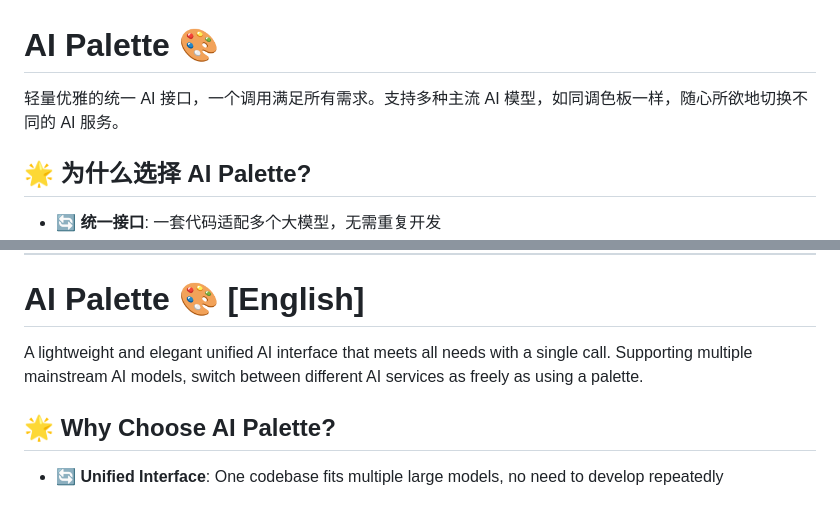
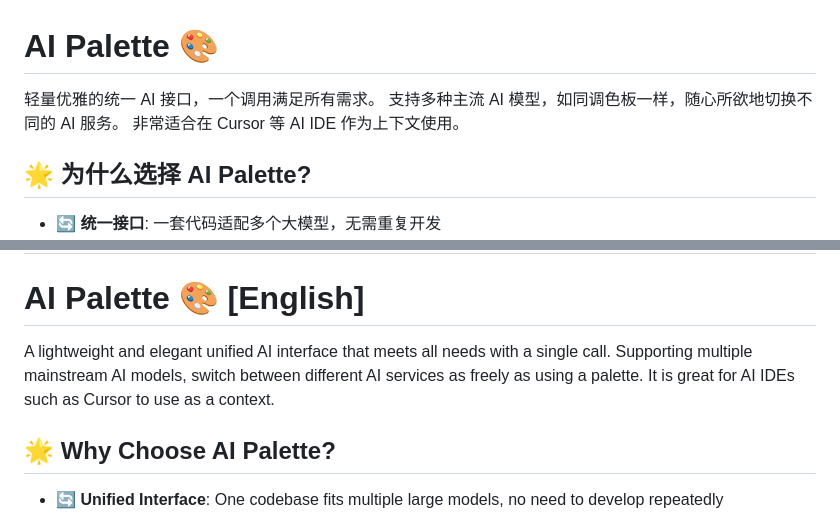
Before and after one commit to itshen/ai_palette, a Markdown page: README.md, 2 parts joined by grey strips. GitHub-like rendering.

Commit message:
change introduce

```diff
--- a/README.md
+++ b/README.md
@@ -1,6 +1,8 @@
 # AI Palette 🎨
 
-轻量优雅的统一 AI 接口，一个调用满足所有需求。支持多种主流 AI 模型，如同调色板一样，随心所欲地切换不同的 AI 服务。
+轻量优雅的统一 AI 接口，一个调用满足所有需求。
+支持多种主流 AI 模型，如同调色板一样，随心所欲地切换不同的 AI 服务。
+非常适合在 Cursor 等 AI IDE 作为上下文使用。
 
 ## 🌟 为什么选择 AI Palette?
 
@@ -172,7 +174,9 @@ MIT
 
 # AI Palette 🎨 [English]
 
-A lightweight and elegant unified AI interface that meets all needs with a single call. Supporting multiple mainstream AI models, switch between different AI services as freely as using a palette.
+A lightweight and elegant unified AI interface that meets all needs with a single call.
+Supporting multiple mainstream AI models, switch between different AI services as freely as using a palette.
+It is great for AI IDEs such as Cursor to use as a context.
 
 ## 🌟 Why Choose AI Palette?
 
```
